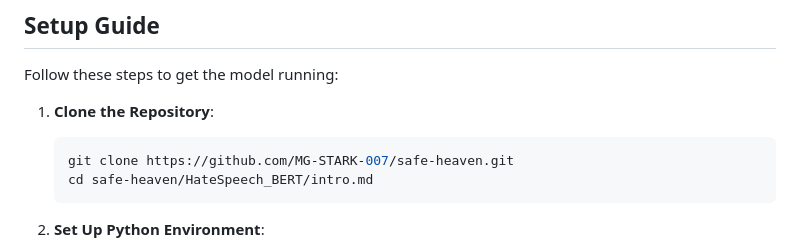
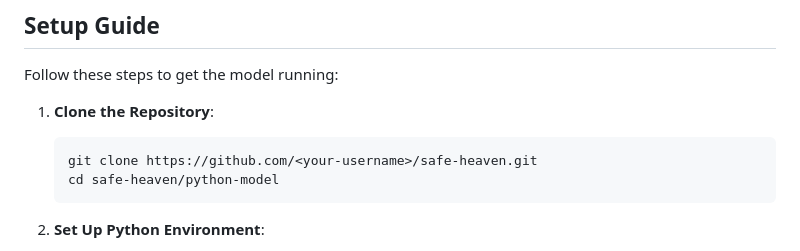
Before and after one commit to Su-creator-spec/safe-heaven, a Markdown page: HateSpeech_BERT/intro.md, the part around one of its changes. Drawn GitHub-style.

Commit message:
intro.md file for python model

````diff
--- a/HateSpeech_BERT/intro.md
+++ b/HateSpeech_BERT/intro.md
@@ -38,8 +42,8 @@ Follow these steps to get the model running:
 
 1. **Clone the Repository**:
    ```bash
-   git clone https://github.com/MG-STARK-007/safe-heaven.git
-   cd safe-heaven/HateSpeech_BERT/intro.md
+   git clone https://github.com/<your-username>/safe-heaven.git
+   cd safe-heaven/python-model
    ```
 
 2. **Set Up Python Environment**:
````
Also changed, not shown: other parts of HateSpeech_BERT/intro.md (+5 -1 lines).
